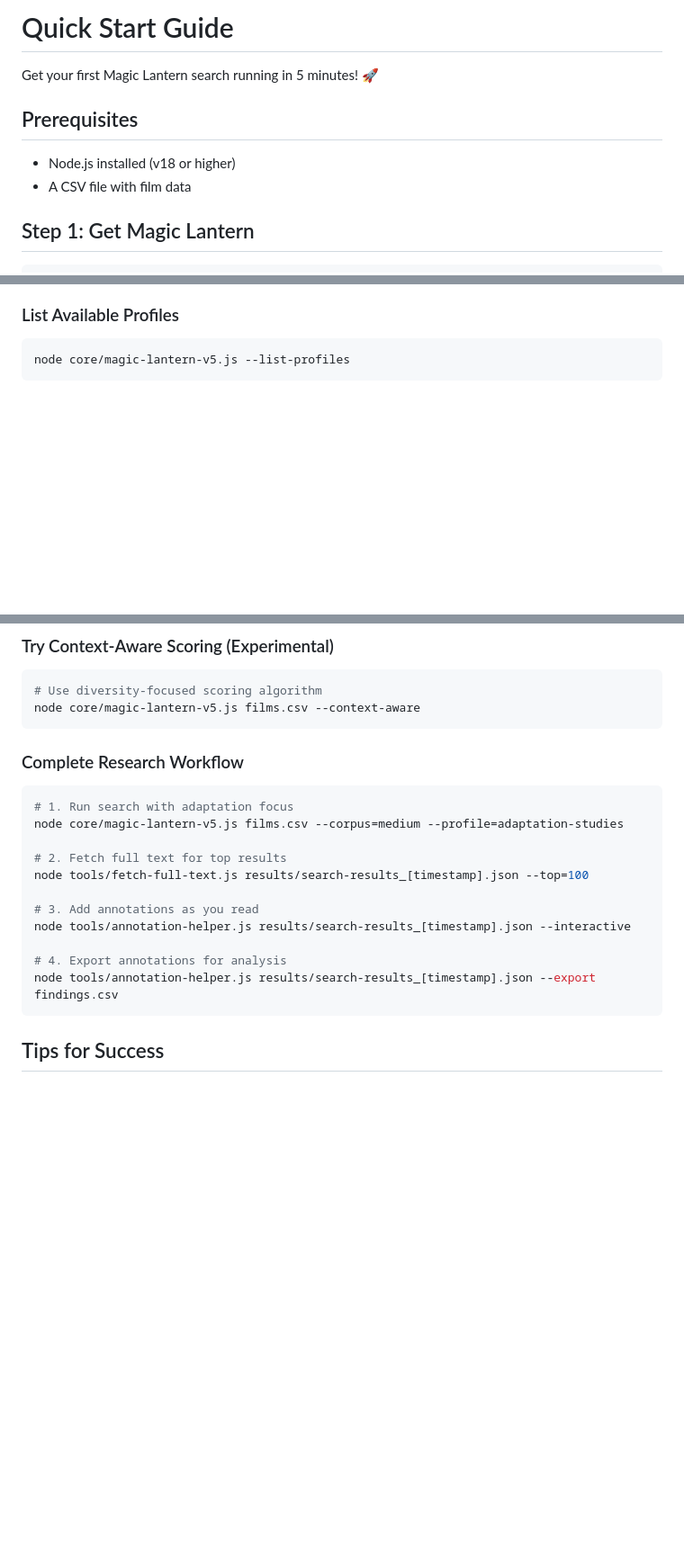
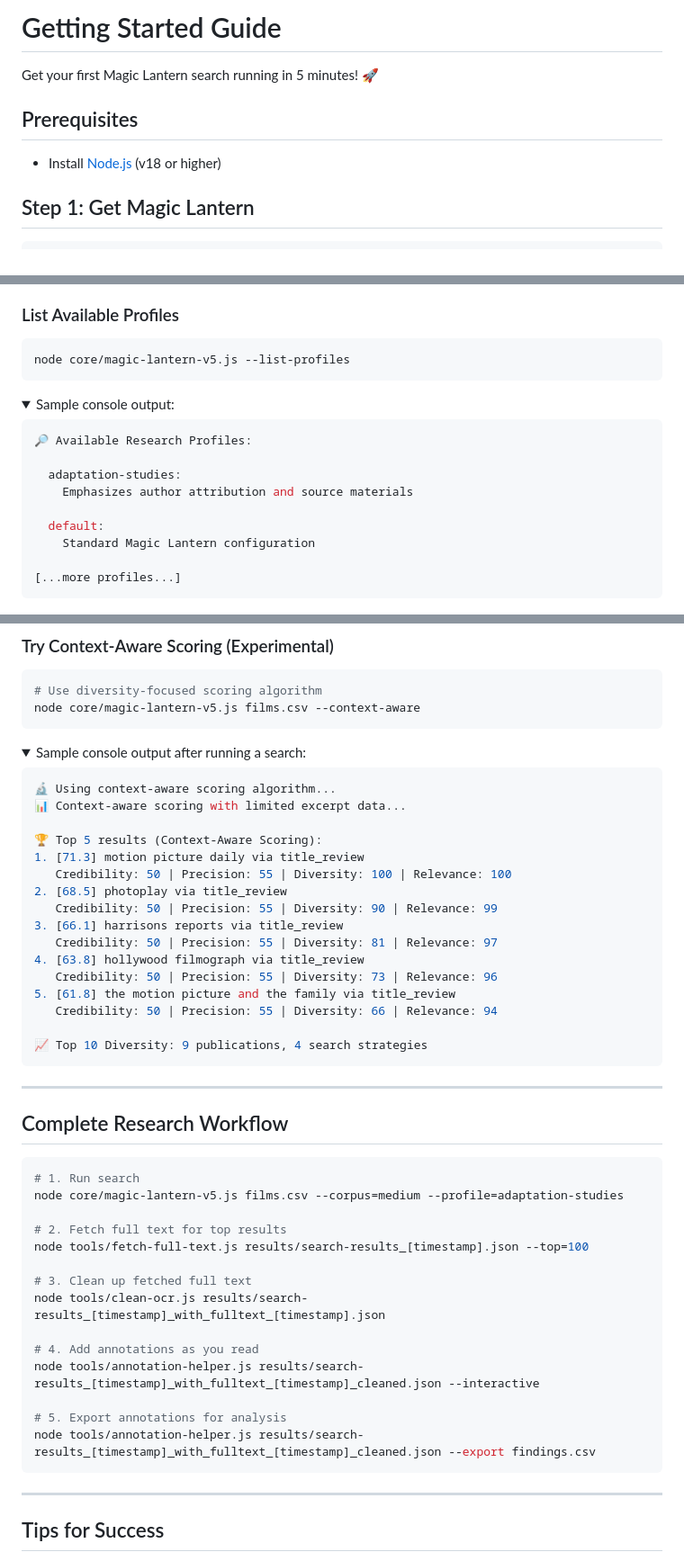
Before and after one commit to nonmodernist/magic-lantern, a Markdown page: docs/QUICKSTART.md, 3 parts joined by grey strips. Shown at 90% size. Drawn GitHub-style; folded sections open; blank space fills up the shorter version.

````diff
--- a/docs/QUICKSTART.md
+++ b/docs/QUICKSTART.md
@@ -1,11 +1,10 @@
-# Quick Start Guide
+# Getting Started Guide
 
 Get your first Magic Lantern search running in 5 minutes! 🚀
 
 ## Prerequisites
 
-- Node.js installed (v18 or higher)
-- A CSV file with film data
+- Install [Node.js](https://nodejs.org/en) (v18 or higher)
 
 ## Step 1: Get Magic Lantern
 
@@ -150,3 +168,17 @@ node core/magic-lantern-v5.js films.csv --profile=early-cinema
 node core/magic-lantern-v5.js --list-profiles
 ```
 
+<details><summary>Sample console output:</summary>
+
+```bash
+🔎 Available Research Profiles:
+
+  adaptation-studies:
+    Emphasizes author attribution and source materials
+
+  default:
+    Standard Magic Lantern configuration
+
+[...more profiles...]
+```
+
@@ -157,21 +192,51 @@ node core/magic-lantern-v5.js --list-profiles
 node core/magic-lantern-v5.js films.csv --context-aware
 ```
 
-### Complete Research Workflow
+<details><summary>Sample console output after running a search:</summary>
 
 ```bash
-# 1. Run search with adaptation focus
+🔬 Using context-aware scoring algorithm...
+📊 Context-aware scoring with limited excerpt data...
+
+🏆 Top 5 results (Context-Aware Scoring):
+1. [71.3] motion picture daily via title_review
+   Credibility: 50 | Precision: 55 | Diversity: 100 | Relevance: 100
+2. [68.5] photoplay via title_review
+   Credibility: 50 | Precision: 55 | Diversity: 90 | Relevance: 99
+3. [66.1] harrisons reports via title_review
+   Credibility: 50 | Precision: 55 | Diversity: 81 | Relevance: 97
+4. [63.8] hollywood filmograph via title_review
+   Credibility: 50 | Precision: 55 | Diversity: 73 | Relevance: 96
+5. [61.8] the motion picture and the family via title_review
+   Credibility: 50 | Precision: 55 | Diversity: 66 | Relevance: 94
+
+📈 Top 10 Diversity: 9 publications, 4 search strategies
+```
+
+</details>
+
+---
+
+## Complete Research Workflow
+
+```bash
+# 1. Run search
 node core/magic-lantern-v5.js films.csv --corpus=medium --profile=adaptation-studies
 
 # 2. Fetch full text for top results
 node tools/fetch-full-text.js results/search-results_[timestamp].json --top=100
 
-# 3. Add annotations as you read
-node tools/annotation-helper.js results/search-results_[timestamp].json --interactive
+# 3. Clean up fetched full text
+node tools/clean-ocr.js results/search-results_[timestamp]_with_fulltext_[timestamp].json
 
-# 4. Export annotations for analysis
-node tools/annotation-helper.js results/search-results_[timestamp].json --export findings.csv
+# 4. Add annotations as you read
+node tools/annotation-helper.js results/search-results_[timestamp]_with_fulltext_[timestamp]_cleaned.json --interactive
+
+# 5. Export annotations for analysis
+node tools/annotation-helper.js results/search-results_[timestamp]_with_fulltext_[timestamp]_cleaned.json --export findings.csv
 ```
+
+---
 
 ## Tips for Success
 
````
Also changed, not shown: other parts of docs/QUICKSTART.md (+47 -25 lines).
